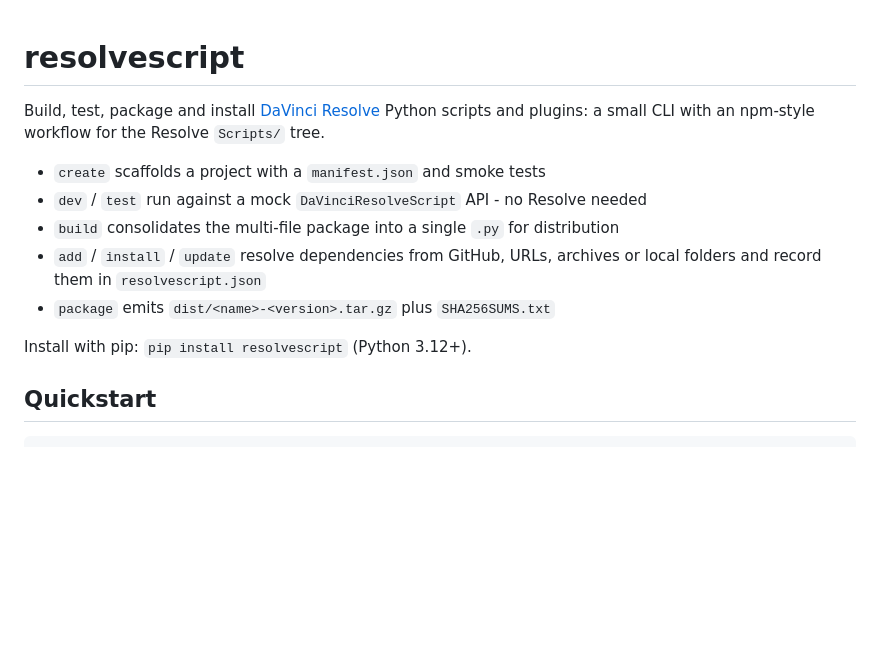
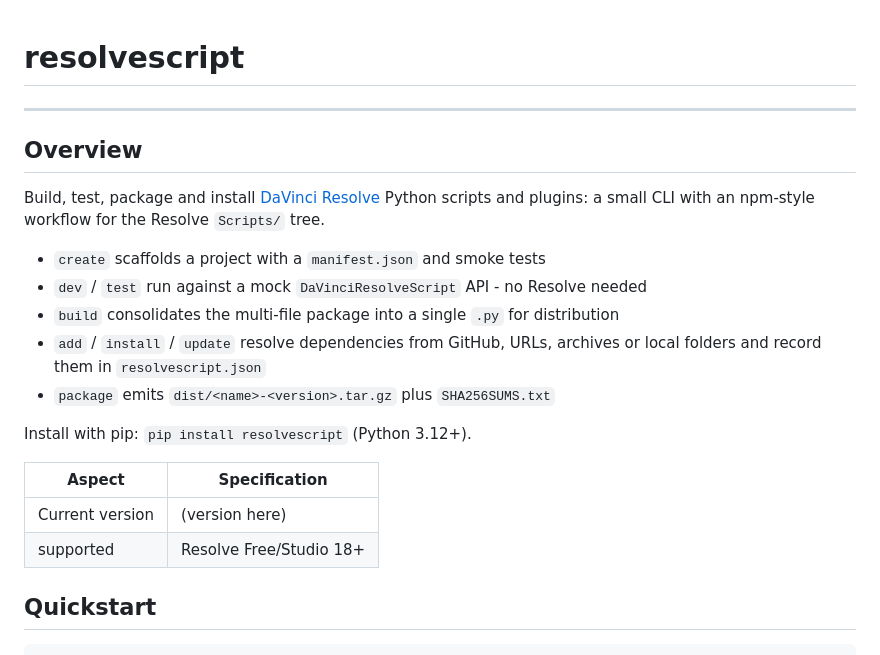
Before and after one commit to OseMine/ResolveScript, a Markdown page: README.md, the part around the change. Rendered like a GitHub page; blank space fills up the shorter version.

Commit message:
docs: update README.md to include overview and specifications

```diff
--- a/README.md
+++ b/README.md
@@ -1,5 +1,7 @@
 # resolvescript
 
+---
+## Overview
 Build, test, package and install [DaVinci Resolve](https://www.blackmagicdesign.com/products/davinciresolve) Python scripts and plugins: a small CLI with an npm-style workflow for the Resolve `Scripts/` tree.
 
 - `create` scaffolds a project with a `manifest.json` and smoke tests
@@ -9,6 +11,13 @@ Build, test, package and install [DaVinci Resolve](https://www.blackmagicdesign.
 - `package` emits `dist/<name>-<version>.tar.gz` plus `SHA256SUMS.txt`
 
 Install with pip: `pip install resolvescript` (Python 3.12+).
+
+
+
+| Aspect   |Specification           |
+| -------- | ---------------------- |
+| Current version  | (version here)         |
+| supported|Resolve Free/Studio 18+ |
 
 ## Quickstart
 
```
